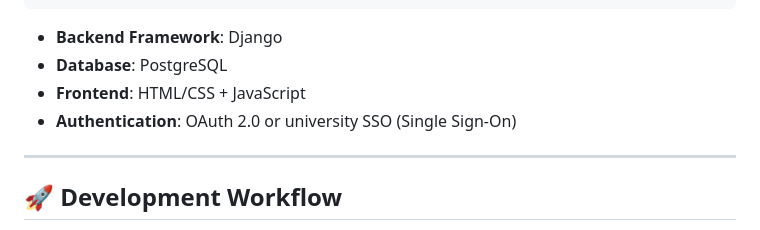
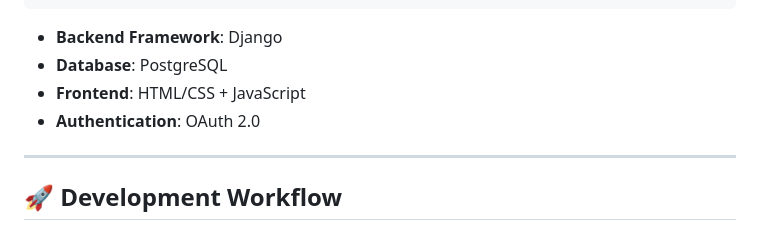
Before and after one commit to Chin-Sun/Reserve-Reading-Room, a Markdown page: README.md, the part around the change. GitHub-like rendering.

```diff
--- a/README.md
+++ b/README.md
@@ -67,7 +67,7 @@ The platform ensures a smooth and fair reservation process for all users while m
 - **Backend Framework**: Django
 - **Database**: PostgreSQL
 - **Frontend**: HTML/CSS + JavaScript
-- **Authentication**: OAuth 2.0 or university SSO (Single Sign-On)
+- **Authentication**: OAuth 2.0
 ---
 
 ## 🚀 Development Workflow
```
